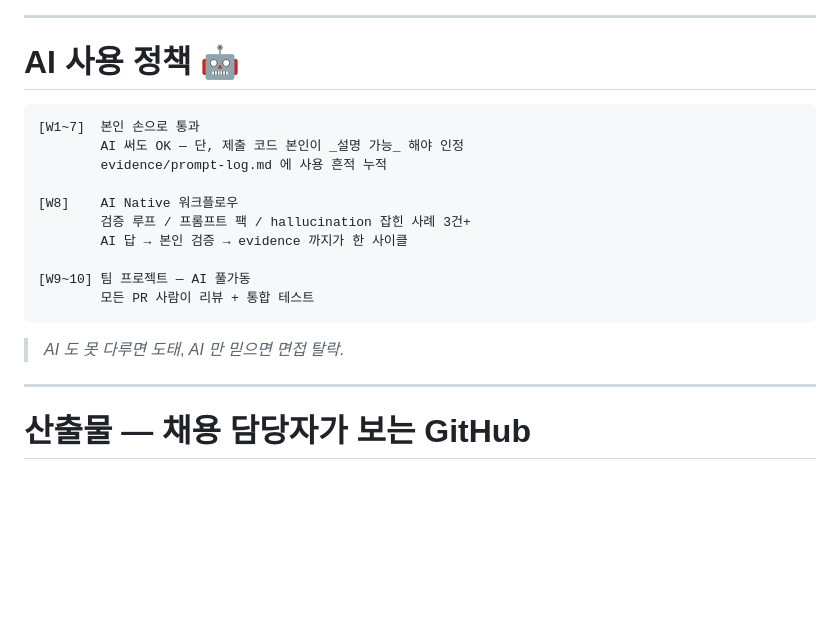
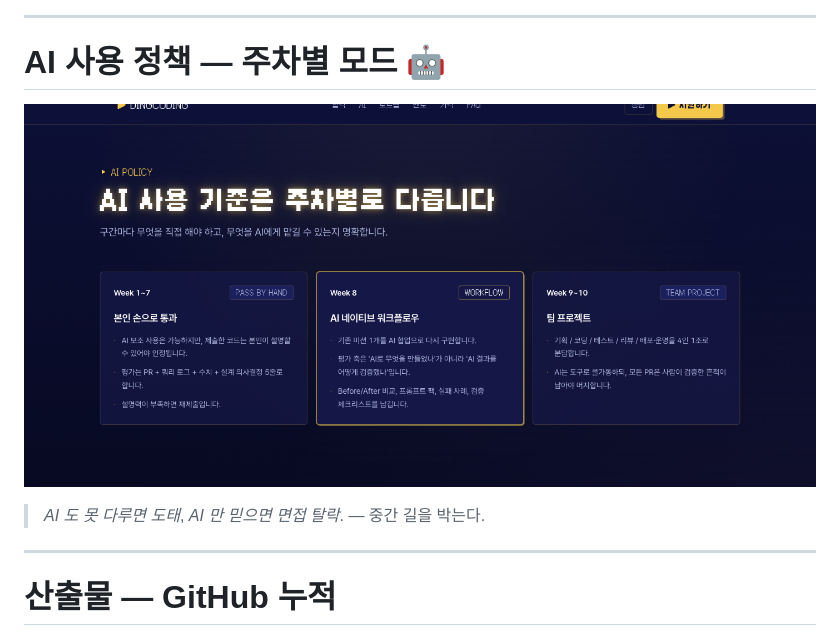
Before and after one commit to GaeChwiRpg/devcamp-slides, a Markdown page: marketing/info-session-20260517.md, the part around one of its changes. Drawn GitHub-style; pictures changed too: theme/assets/marketing/landing-policy.png (added); blank space fills up the shorter version.

````diff
--- a/marketing/info-session-20260517.md
+++ b/marketing/info-session-20260517.md
@@ -74,26 +74,15 @@ description: 2026-05-17 (토) 설명회 발표 자료. 시장의 현실 / 우리
 
 ---
 
-# AI 사용 정책 🤖
+# AI 사용 정책 — 주차별 모드 🤖
 
-```text
-[W1~7]  본인 손으로 통과
-        AI 써도 OK — 단, 제출 코드 본인이 _설명 가능_ 해야 인정
-        evidence/prompt-log.md 에 사용 흔적 누적
+![w:880](../theme/assets/marketing/landing-policy.png)
 
-[W8]    AI Native 워크플로우
-        검증 루프 / 프롬프트 팩 / hallucination 잡힌 사례 3건+
-        AI 답 → 본인 검증 → evidence 까지가 한 사이클
-
-[W9~10] 팀 프로젝트 — AI 풀가동
-        모든 PR 사람이 리뷰 + 통합 테스트
-```
-
-> _AI 도 못 다루면 도태_, _AI 만 믿으면 면접 탈락_.
+> _AI 도 못 다루면 도태_, _AI 만 믿으면 면접 탈락_. — 중간 길을 박는다.
 
 ---
 
-# 산출물 — 채용 담당자가 보는 GitHub
+# 산출물 — GitHub 누적
 
 ![w:760](../theme/assets/marketing/landing-outcomes.png)
 
````
Also changed, not shown: other parts of marketing/info-session-20260517.md (+22 -23 lines), theme/assets/marketing/github-lifecycle.png (added), theme/assets/marketing/github-showcase.png (added), theme/assets/marketing/github-team-sample.png (added), theme/assets/marketing/landing-rhythm.png (added), theme/assets/marketing/landing-team.png (added).
